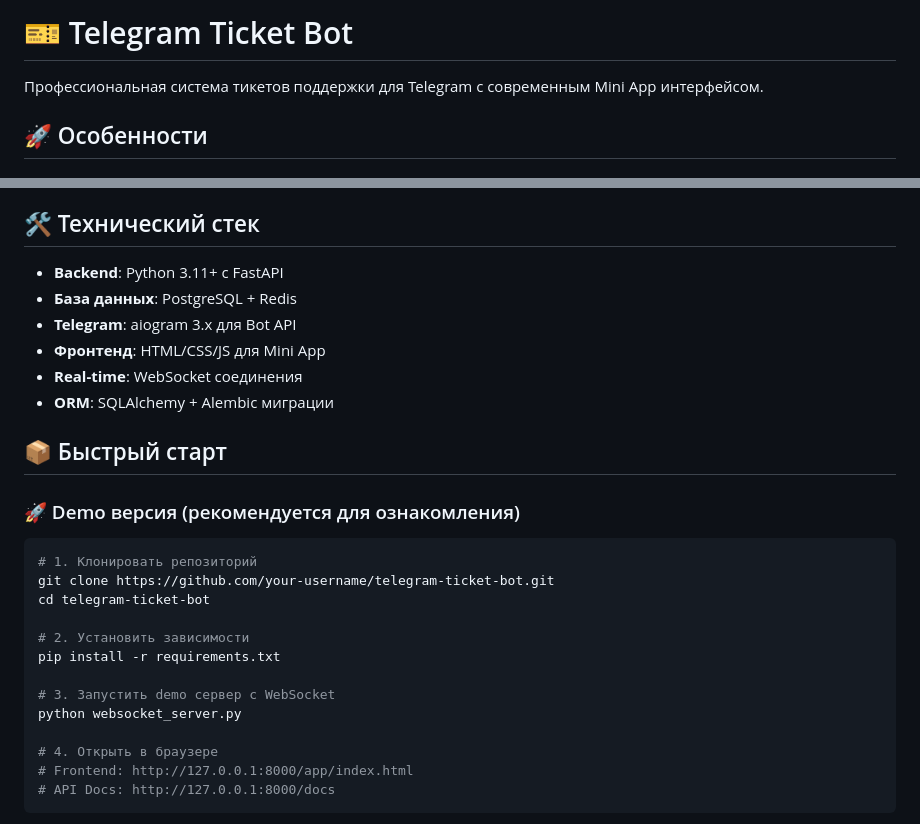
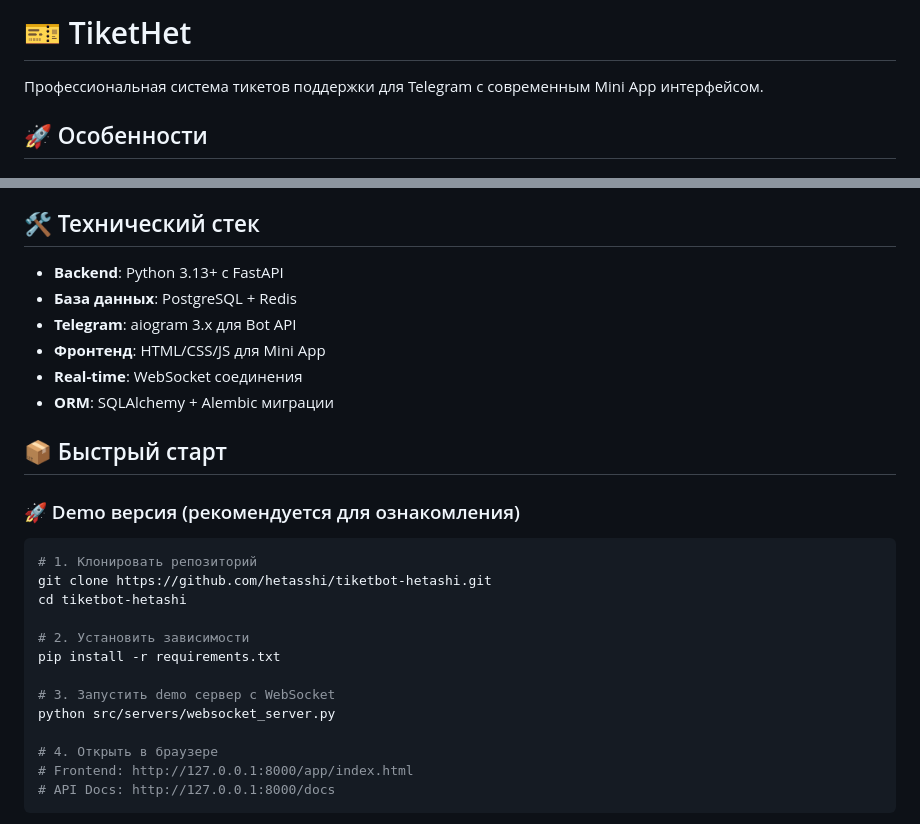
Before and after one commit to hetasshi/tiketbot-hetashi, a Markdown page: README.md, 2 parts joined by grey strips. Drawn GitHub-style.

````diff
--- a/README.md
+++ b/README.md
@@ -1,4 +1,4 @@
-# 🎫 Telegram Ticket Bot
+# 🎫 TiketHet
 
 Профессиональная система тикетов поддержки для Telegram с современным Mini App интерфейсом.
 
@@ -29,7 +29,7 @@
 
 ## 🛠️ Технический стек
 
-- **Backend**: Python 3.11+ с FastAPI
+- **Backend**: Python 3.13+ с FastAPI
 - **База данных**: PostgreSQL + Redis
 - **Telegram**: aiogram 3.x для Bot API
 - **Фронтенд**: HTML/CSS/JS для Mini App
@@ -41,14 +41,14 @@
 ### 🚀 Demo версия (рекомендуется для ознакомления)
 ```bash
 # 1. Клонировать репозиторий
-git clone https://github.com/your-username/telegram-ticket-bot.git
-cd telegram-ticket-bot
+git clone https://github.com/hetasshi/tiketbot-hetashi.git
+cd tiketbot-hetashi
 
 # 2. Установить зависимости
 pip install -r requirements.txt
 
 # 3. Запустить demo сервер с WebSocket
-python websocket_server.py
+python src/servers/websocket_server.py
 
 # 4. Открыть в браузере
 # Frontend: http://127.0.0.1:8000/app/index.html
````
Also changed, not shown: other parts of README.md (+26 -25 lines).
